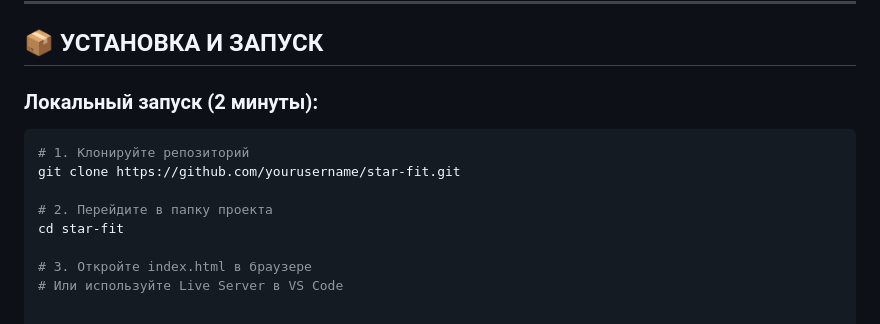
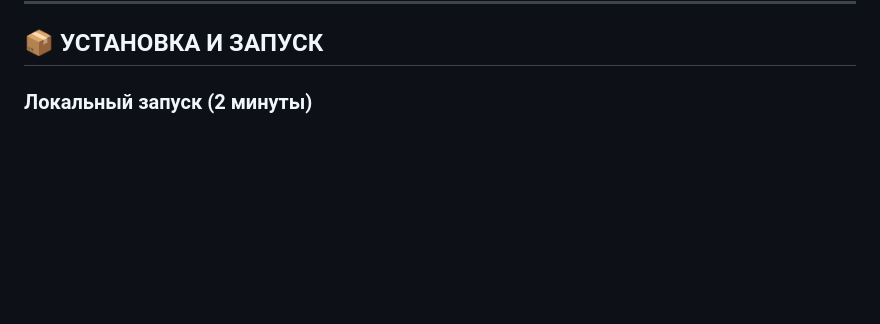
Before and after one commit to walthereickeVV/star-fitSVT, a Markdown page: README.md, the part around the change. GitHub-like rendering; blank space fills up the shorter version.

````diff
--- a/README.md
+++ b/README.md
@@ -92,14 +92,4 @@
 
 ## 📦 УСТАНОВКА И ЗАПУСК
 
-### Локальный запуск (2 минуты):
-
-```bash
-# 1. Клонируйте репозиторий
-git clone https://github.com/yourusername/star-fit.git
-
-# 2. Перейдите в папку проекта
-cd star-fit
-
-# 3. Откройте index.html в браузере
-# Или используйте Live Server в VS Code
+### Локальный запуск (2 минуты)
````
